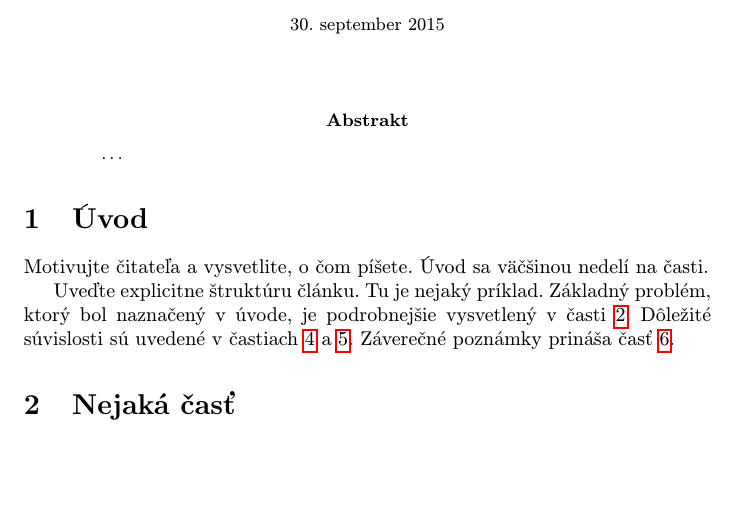
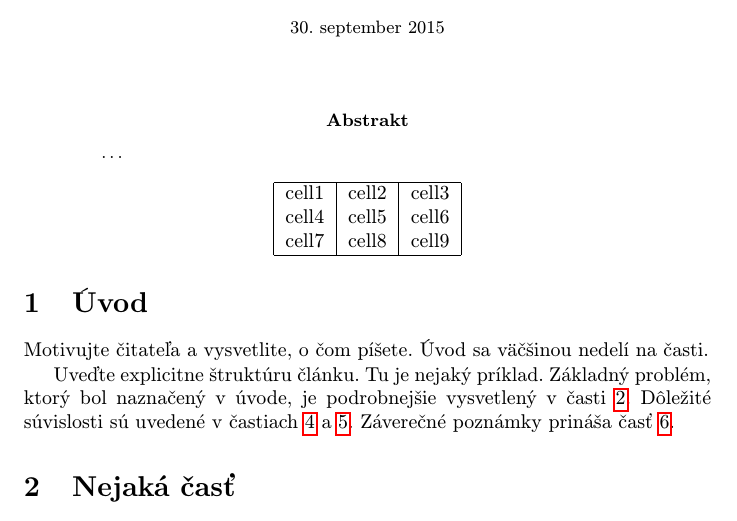
Before and after one commit to darius2567/Test, a LaTeX paper (clanok.tex): part of page 1 of 2, cut so that both start at the same text, the shorter picture padded with empty space. Compiled offline with pdfLaTeX.

Commit message:
Update clanok.tex

```diff
--- a/clanok.tex
+++ b/clanok.tex
@@ -35,6 +35,15 @@
 \ldots
 \end{abstract}
 
+\begin{center}
+\begin{tabular}{ |c|c|c| }
+ \hline
+ cell1 & cell2 & cell3 \\
+ cell4 & cell5 & cell6 \\
+ cell7 & cell8 & cell9 \\
+ \hline
+\end{tabular}
+\end{center}
 
 
 \section{Úvod}
```
